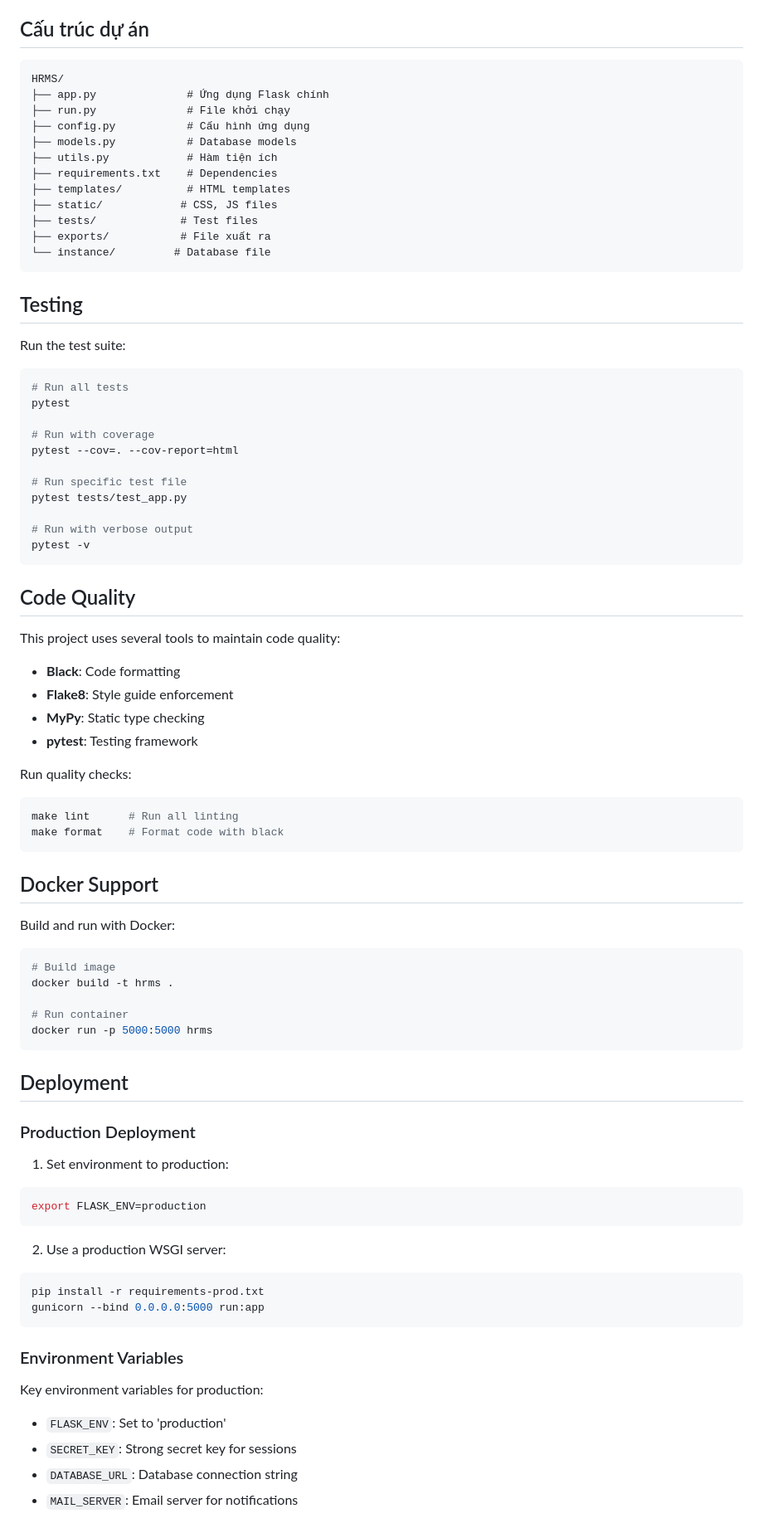
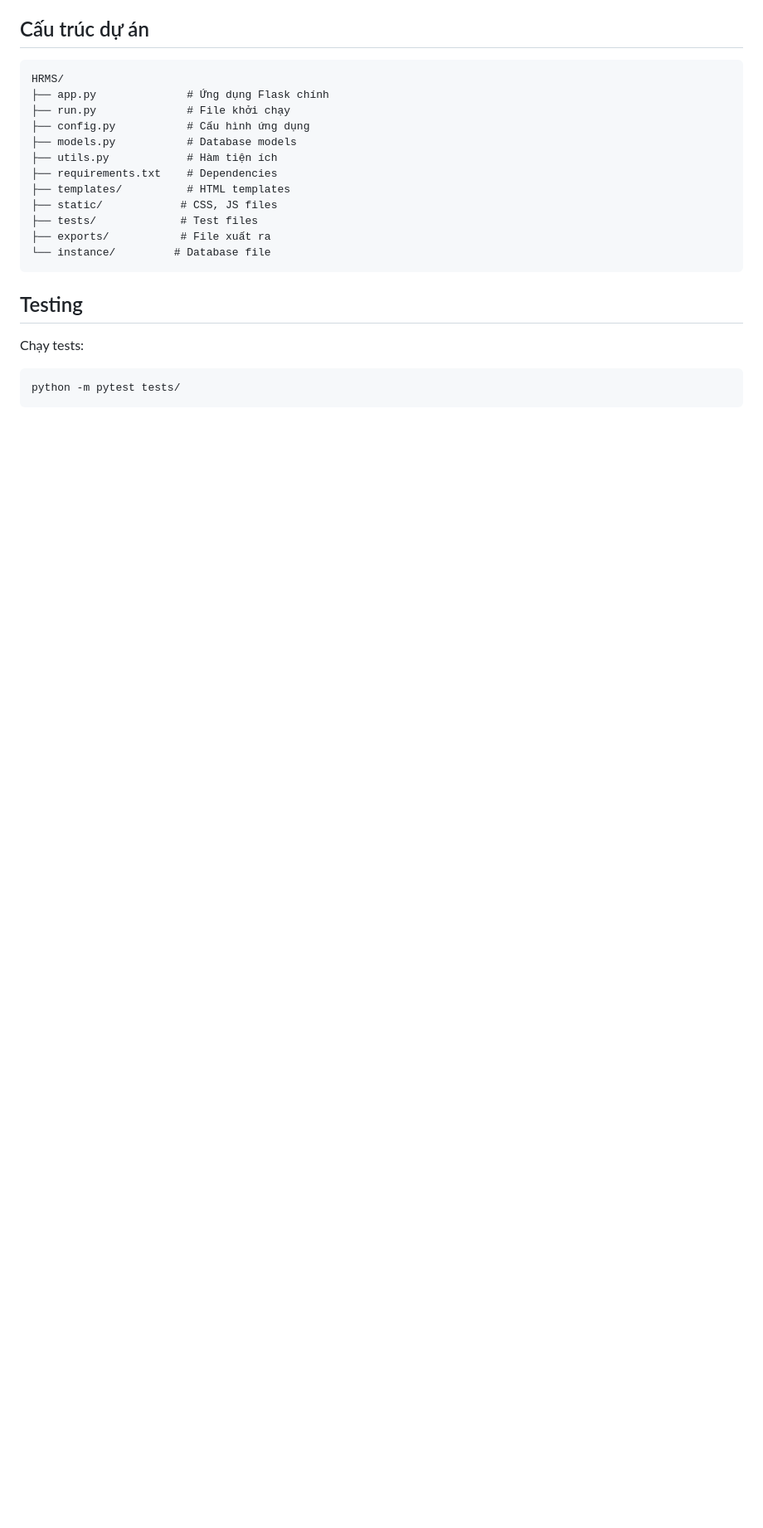
Before and after one commit to quangminh1212/HRMS, a Markdown page: README.md, the part around the change printed below. Shown: that part at 83% size. GitHub-like rendering; blank space fills up the shorter version.

Commit message:
Cập nhật tài liệu README.md bằng tiếng Việt, rút gọn phần hướng dẫn kiểm tra và loại bỏ thông tin không cần thiết về chất lượng mã và hỗ trợ Docker.

````diff
--- a/README.md
+++ b/README.md
@@ -70,67 +70,7 @@ HRMS/
 
 ## Testing
 
-Run the test suite:
+Chạy tests:
 ```bash
-# Run all tests
-pytest
-
-# Run with coverage
-pytest --cov=. --cov-report=html
-
-# Run specific test file
-pytest tests/test_app.py
-
-# Run with verbose output
-pytest -v
+python -m pytest tests/
 ```
-
-## Code Quality
-
-This project uses several tools to maintain code quality:
-
-- **Black**: Code formatting
-- **Flake8**: Style guide enforcement
-- **MyPy**: Static type checking
-- **pytest**: Testing framework
-
-Run quality checks:
-```bash
-make lint      # Run all linting
-make format    # Format code with black
-```
-
-## Docker Support
-
-Build and run with Docker:
-```bash
-# Build image
-docker build -t hrms .
-
-# Run container
-docker run -p 5000:5000 hrms
-```
-
-## Deployment
-
-### Production Deployment
-
-1. Set environment to production:
-```bash
-export FLASK_ENV=production
-```
-
-2. Use a production WSGI server:
-```bash
-pip install -r requirements-prod.txt
-gunicorn --bind 0.0.0.0:5000 run:app
-```
-
-### Environment Variables
-
-Key environment variables for production:
-- `FLASK_ENV`: Set to 'production'
-- `SECRET_KEY`: Strong secret key for sessions
-- `DATABASE_URL`: Database connection string
-- `MAIL_SERVER`: Email server for notifications
-
````
Also changed, not shown: other parts of README.md (+0 -20 lines).
